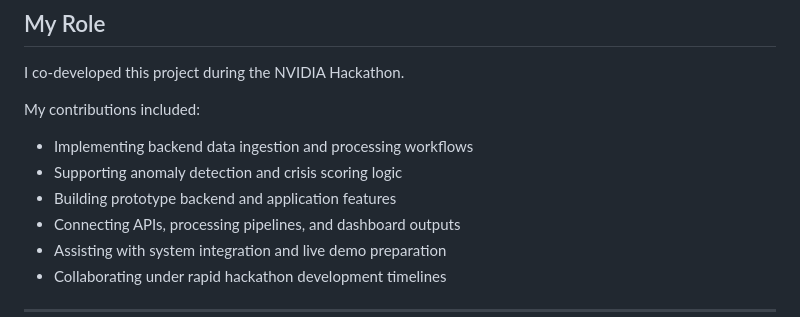
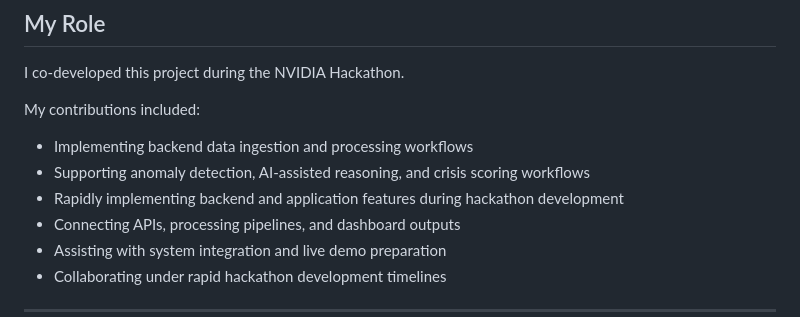
Before and after one commit to R1CH125/GlobalCrisisSignalAgent, a Markdown page: README.md, the part around the change. Rendered like a GitHub page.

Commit message:
Revise contributions in README for clarity
Updated contributions to clarify support for AI-assisted workflows and rapid feature implementation.

```diff
--- a/README.md
+++ b/README.md
@@ -13,8 +13,8 @@ I co-developed this project during the NVIDIA Hackathon.
 My contributions included:
 
 - Implementing backend data ingestion and processing workflows
-- Supporting anomaly detection and crisis scoring logic
-- Building prototype backend and application features
+- Supporting anomaly detection, AI-assisted reasoning, and crisis scoring workflows
+- Rapidly implementing backend and application features during hackathon development
 - Connecting APIs, processing pipelines, and dashboard outputs
 - Assisting with system integration and live demo preparation
 - Collaborating under rapid hackathon development timelines
```
